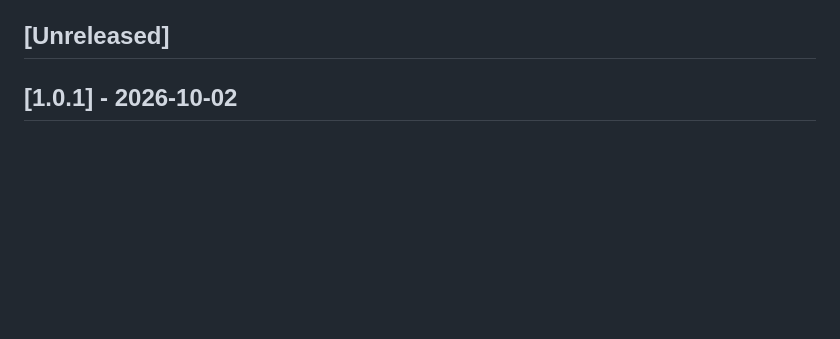
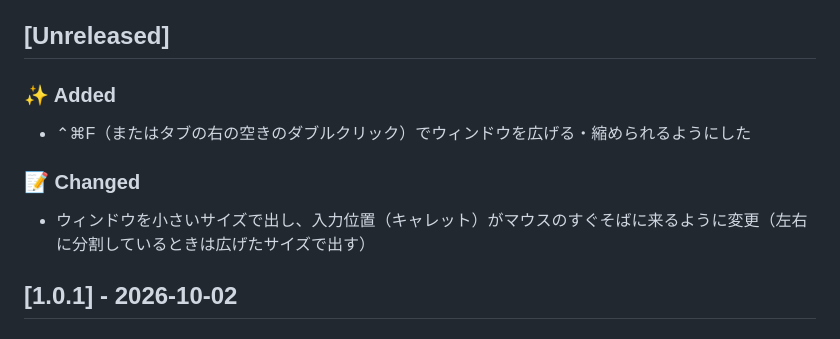
Before and after one commit to nyshk97/memode, a Markdown page: docs/CHANGELOG.md, the part around the change. GitHub-like rendering; blank space fills up the shorter version.

Commit message:
docs: CHANGELOG の [Unreleased] を埋める

```diff
--- a/docs/CHANGELOG.md
+++ b/docs/CHANGELOG.md
@@ -43,6 +43,12 @@ Memode の更新履歴。形式は [Keep a Changelog](https://keepachangelog.com
 - 該当するものが無いリリース（配布基盤だけの修正など）は「- 内部的な変更のみ」と 1 行書く
 
 ## [Unreleased]
+
+### ✨ Added
+- ⌃⌘F（またはタブの右の空きのダブルクリック）でウィンドウを広げる・縮められるようにした
+
+### 📝 Changed
+- ウィンドウを小さいサイズで出し、入力位置（キャレット）がマウスのすぐそばに来るように変更（左右に分割しているときは広げたサイズで出す）
 
 ## [1.0.1] - 2026-10-02
 
```
